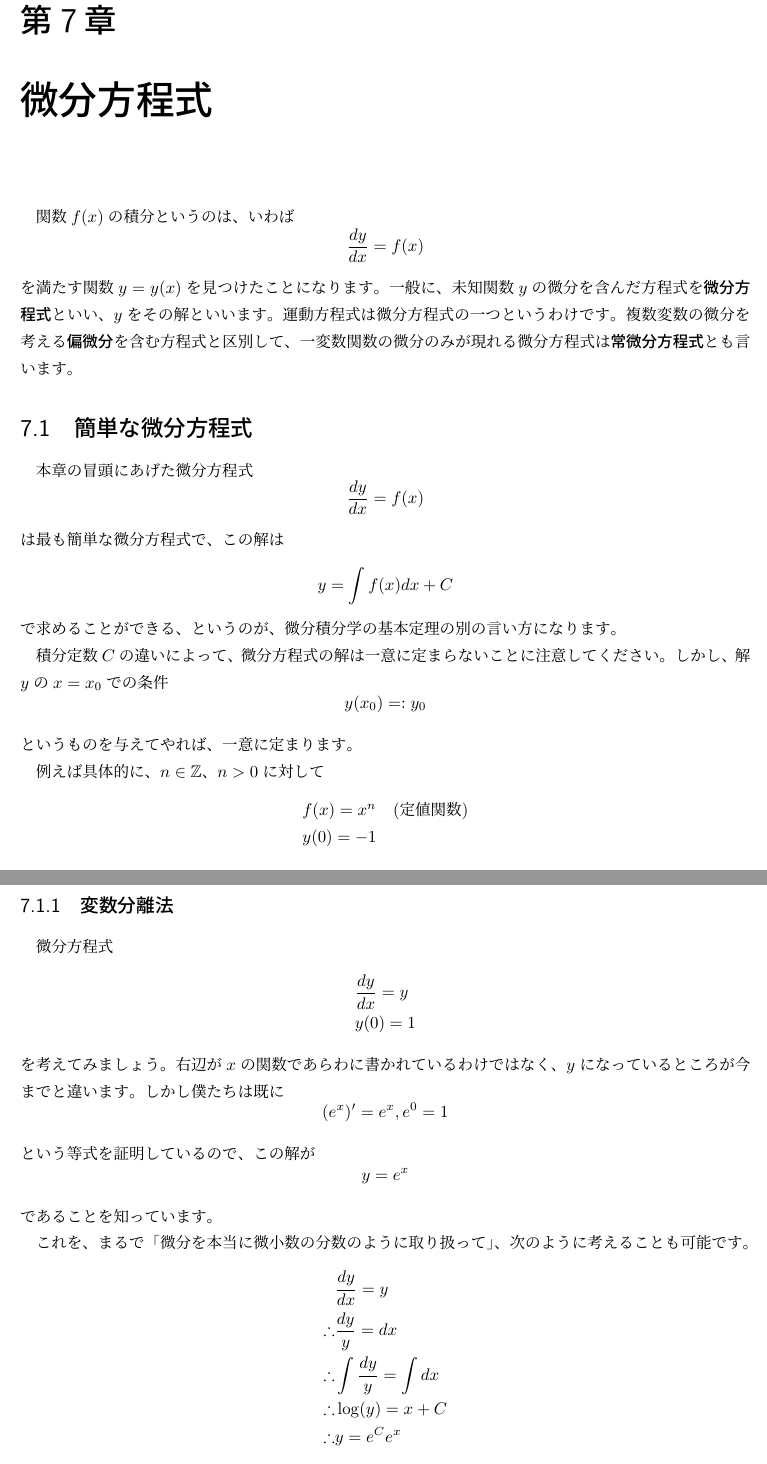
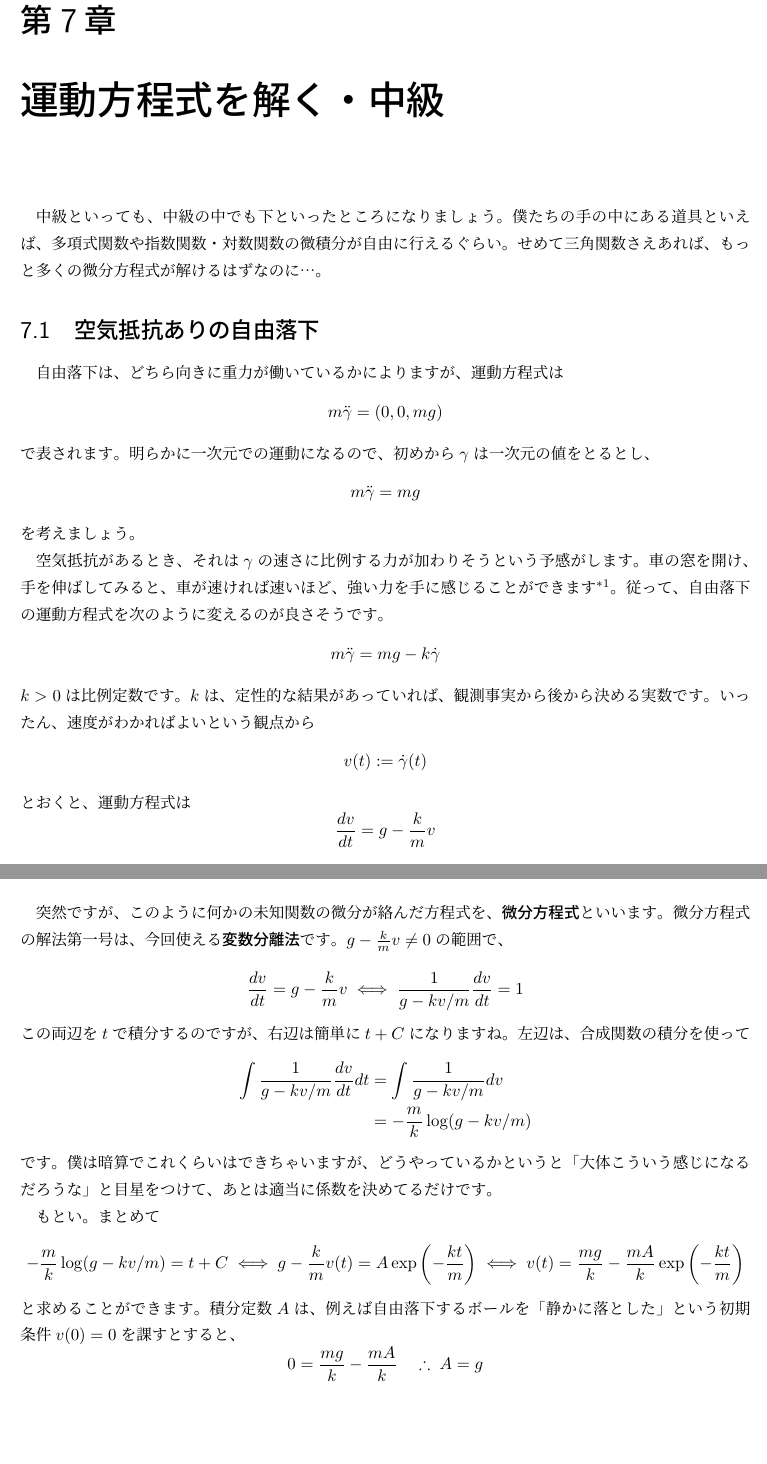
Before and after one commit to PK-IIDXer/rikigaku, a LaTeX book (main.tex, which reads chap7.tex): two parts of pages 48 and 49 of 49 before the commit and two parts of pages 49 and 50 of 50 after it, joined at a grey line, cut so that both start at the same text, the shorter picture padded with empty space. Compiled offline with pLaTeX and dvipdfmx.

```diff
--- a/chap7.tex
+++ b/chap7.tex
@@ -1,79 +1,67 @@
-\chapter{微分方程式}
+\chapter{運動方程式を解く・中級}
 
-関数$f(x)$の積分というのは、いわば
-\[
-  \frac{dy}{dx}=f(x)
-\]
-を満たす関数$y=y(x)$を見つけたことになります。
-一般に、未知関数$y$の微分を含んだ方程式を\textbf{微分方程式}といい、$y$をその解といいます。
-運動方程式は微分方程式の一つというわけです。
-複数変数の微分を考える\textbf{偏微分}を含む方程式と区別して、一変数関数の微分のみが現れる微分方程式は\textbf{常微分方程式}とも言います。
+中級といっても、中級の中でも下といったところになりましょう。
+僕たちの手の中にある道具といえば、多項式関数や指数関数・対数関数の微積分が自由に行えるぐらい。
+せめて三角関数さえあれば、もっと多くの微分方程式が解けるはずなのに…。
 
 
 
-\section{簡単な微分方程式}
+\section{空気抵抗ありの自由落下}
 
-本章の冒頭にあげた微分方程式
+自由落下は、どちら向きに重力が働いているかによりますが、運動方程式は
 \[
-  \frac{dy}{dx}=f(x)
+  m\ddot{\gamma}=(0,0,mg)
 \]
-は最も簡単な微分方程式で、この解は
+で表されます。明らかに一次元での運動になるので、初めから$\gamma$は一次元の値をとるとし、
 \[
-  y=\int f(x)dx + C
+  m\ddot{\gamma}=mg
 \]
-で求めることができる、というのが、微分積分学の基本定理の別の言い方になります。
+を考えましょう。
 
-積分定数$C$の違いによって、微分方程式の解は一意に定まらないことに注意してください。
-しかし、解$y$の$x=x_0$での条件
+空気抵抗があるとき、それは$\gamma$の速さに比例する力が加わりそうという予感がします。
+車の窓を開け、手を伸ばしてみると、車が速ければ速いほど、強い力を手に感じることができます\footnote{そんなことしちゃダメだぞ。}。
+従って、自由落下の運動方程式を次のように変えるのが良さそうです。
 \[
-  y(x_0)=:y_0
+  m\ddot{\gamma}=mg-k\dot{\gamma}
 \]
-というものを与えてやれば、一意に定まります。
+$k>0$は比例定数です。
+$k$は、定性的な結果があっていれば、観測事実から後から決める実数です。
+いったん、速度がわかればよいという観点から
+\[
+  v(t):=\dot{\gamma}(t)
+\]
+とおくと、運動方程式は
+\[
+  \frac{dv}{dt}=g-\frac{k}{m}v
+\]
+となります。
 
-例えば具体的に、$n\in\mathbb{Z}$、$n>0$に対して
+突然ですが、このように何かの未知関数の微分が絡んだ方程式を、\textbf{微分方程式}といいます。
+微分方程式の解法第一号は、今回使える\textbf{変数分離法}です。
+$g-\frac{k}{m}v\neq0$の範囲で、
 \begin{align*}
-  &f(x)=x^n\quad\text{(定値関数)}\\
-  &y(0)=-1
+  \frac{dv}{dt}=g-\frac{k}{m}v &\iff \frac{1}{g-kv/m}\frac{dv}{dt}=1
 \end{align*}
-とすると、$y$は
+この両辺を$t$で積分するのですが、右辺は簡単に$t+C$になりますね。
+左辺は、合成関数の積分を使って
+\begin{align*}
+  \int \frac{1}{g-kv/m}\frac{dv}{dt}dt &= \int \frac{1}{g-kv/m}dv\\
+  &=-\frac{m}{k}\log(g-kv/m)
+\end{align*}
+です。僕は暗算でこれくらいはできちゃいますが、どうやっているかというと「大体こういう感じになるだろうな」と目星をつけて、あとは適当に係数を決めてるだけです。
+
+もとい。まとめて
 \[
-  y=\int x^n dx=\frac{x^{n+1}}{n+1}+C
+  -\frac{m}{k}\log(g-kv/m)=t+C \iff  g-\frac{k}{m}v(t)=A\exp\left(-\frac{kt}{m}\right) \iff v(t)=\frac{mg}{k}-\frac{mA}{k}\exp\left(-\frac{kt}{m}\right)
 \]
-ですが、$y(0)=C=-1$なので、
+と求めることができます。
+積分定数$A$は、例えば自由落下するボールを「静かに落とした」という初期条件$v(0)=0$を課すとすると、
 \[
-  y=\frac{x^{n+1}}{n+1}-1
+  0=\frac{mg}{k}-\frac{mA}{k} \quad \therefore \; A=g
 \]
-のみが解となります。
+と求まるので、空気抵抗付きの自由落下ボールの運動は
+\[
+  v(t)=\frac{mg}{k}\left\{1-\exp\left(-\frac{kt}{m}\right)\right\}
+\]
+で記述できるというわけです。
 
-$y(x_0)=y_0$という条件は、物理的には、ある時刻$t=t_0$における質点の位置と速度が最初に分かっているような状況ですので、微分方程式の\textbf{初期条件}といいます。
-
-
-
-\subsection{変数分離法}
-
-微分方程式
-\begin{align*}
-  &\frac{dy}{dx}=y\\
-  &y(0)=1
-\end{align*}
-を考えてみましょう。
-右辺が$x$の関数であらわに書かれているわけではなく、$y$になっているところが今までと違います。
-しかし僕たちは既に
-\[
-  (e^x)'=e^x, e^0=1
-\]
-という等式を証明しているので、この解が
-\[
-  y=e^x
-\]
-であることを知っています。
-
-これを、まるで「微分を本当に微小数の分数のように取り扱って」、次のように考えることも可能です。
-\begin{align*}
-  &\frac{dy}{dx}=y\\
-  \therefore&\frac{dy}{y}=dx\\
-  \therefore&\int\frac{dy}{y}=\int dx\\
-  \therefore&\log(y)=x+C\\
-  \therefore&y=e^Ce^x
-\end{align*}
-ところが$y(0)=1=e^C$より$C=0$でなければなりません。
```
Also changed, not shown: chap4.tex (+9 -1 lines), chap5.tex (+101 -38 lines), out/main.pdf, chap7.tex (4 more changed lines).
